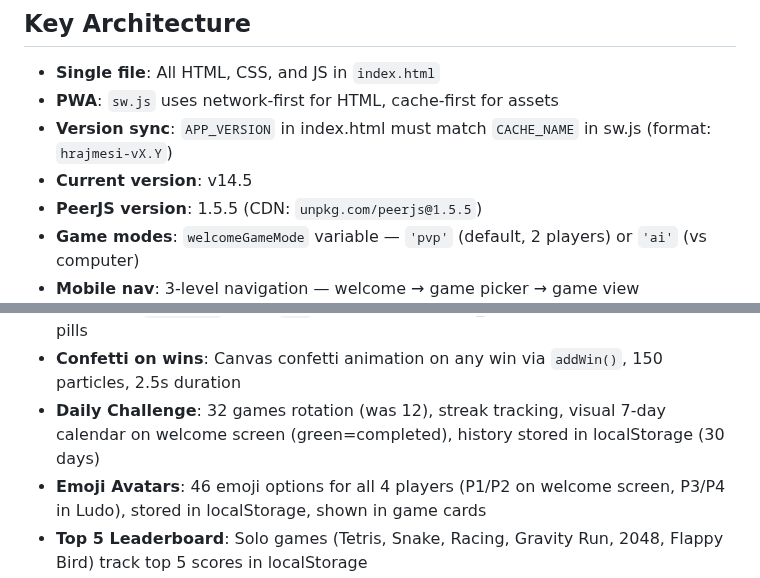
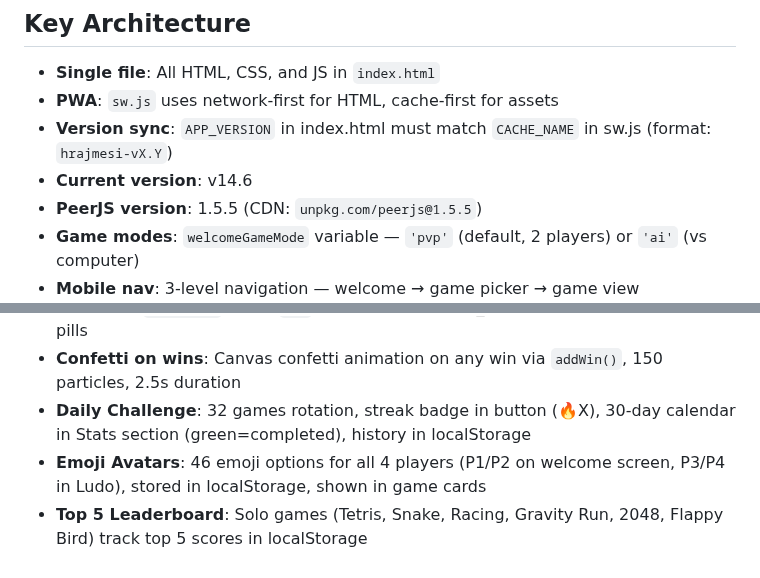
Before and after one commit to DusanOravsky/hry_deti_dusko, a Markdown page: CLAUDE.md, 2 parts joined by grey strips. Drawn GitHub-style.

Commit message:
docs: update CLAUDE.md — v14.6, daily calendar moved to stats
Co-Authored-By: Claude Sonnet 4.5 <noreply@anthropic.com>

```diff
--- a/CLAUDE.md
+++ b/CLAUDE.md
@@ -9,7 +9,7 @@ Single-file PWA game collection for kids. Everything is in `index.html` (~19000
 - **Single file**: All HTML, CSS, and JS in `index.html`
 - **PWA**: `sw.js` uses network-first for HTML, cache-first for assets
 - **Version sync**: `APP_VERSION` in index.html must match `CACHE_NAME` in sw.js (format: `hrajmesi-vX.Y`)
-- **Current version**: v14.5
+- **Current version**: v14.6
 - **PeerJS version**: 1.5.5 (CDN: `unpkg.com/peerjs@1.5.5`)
 - **Game modes**: `welcomeGameMode` variable — `'pvp'` (default, 2 players) or `'ai'` (vs computer)
 - **Mobile nav**: 3-level navigation — welcome → game picker → game view
@@ -154,7 +154,7 @@ resetWordle(); // welcomeGameMode check works
 - **AI difficulty persistence**: `saveDiff(gameId,d)` / `loadDiff(gameId)` save to `localStorage('hry_diff_'+gameId)`, `restoreAllDiffs()` on page load
 - **Game categories**: 6 categories (Všetky, Doskové, Arkádové, Slovné, Logické, Zábavné), `GAME_CATS` array, `cat` property on MOBILE_GAMES, horizontal scrollable pills
 - **Confetti on wins**: Canvas confetti animation on any win via `addWin()`, 150 particles, 2.5s duration
-- **Daily Challenge**: 32 games rotation (was 12), streak tracking, visual 7-day calendar on welcome screen (green=completed), history stored in localStorage (30 days)
+- **Daily Challenge**: 32 games rotation, streak badge in button (🔥X), 30-day calendar in Stats section (green=completed), history in localStorage
 - **Emoji Avatars**: 46 emoji options for all 4 players (P1/P2 on welcome screen, P3/P4 in Ludo), stored in localStorage, shown in game cards
 - **Top 5 Leaderboard**: Solo games (Tetris, Snake, Racing, Gravity Run, 2048, Flappy Bird) track top 5 scores in localStorage
 - **Wordle MP**: Simultaneous guessing mode, both players see own board, tie-breaking logic (fewer rows wins, equal = draw)
```
